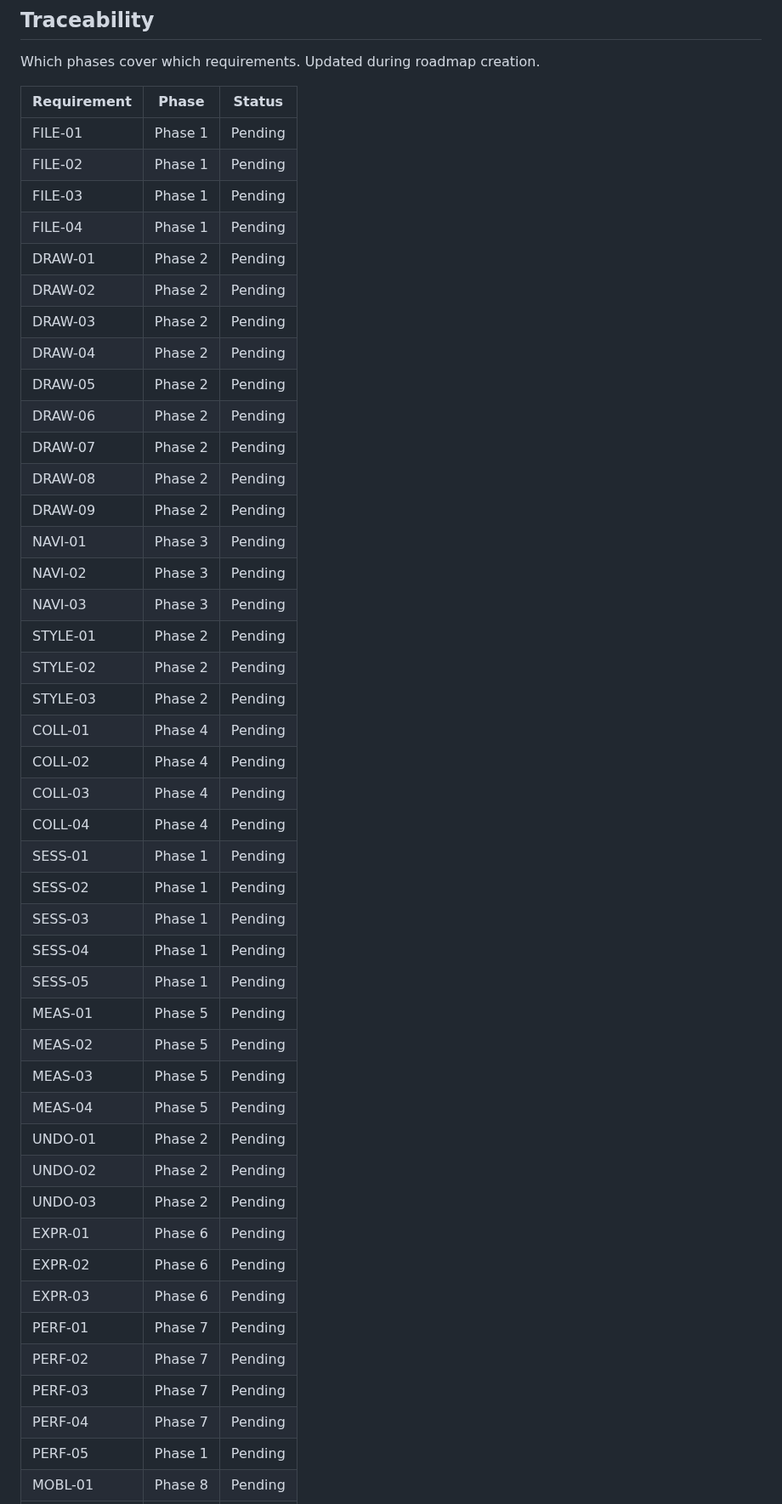
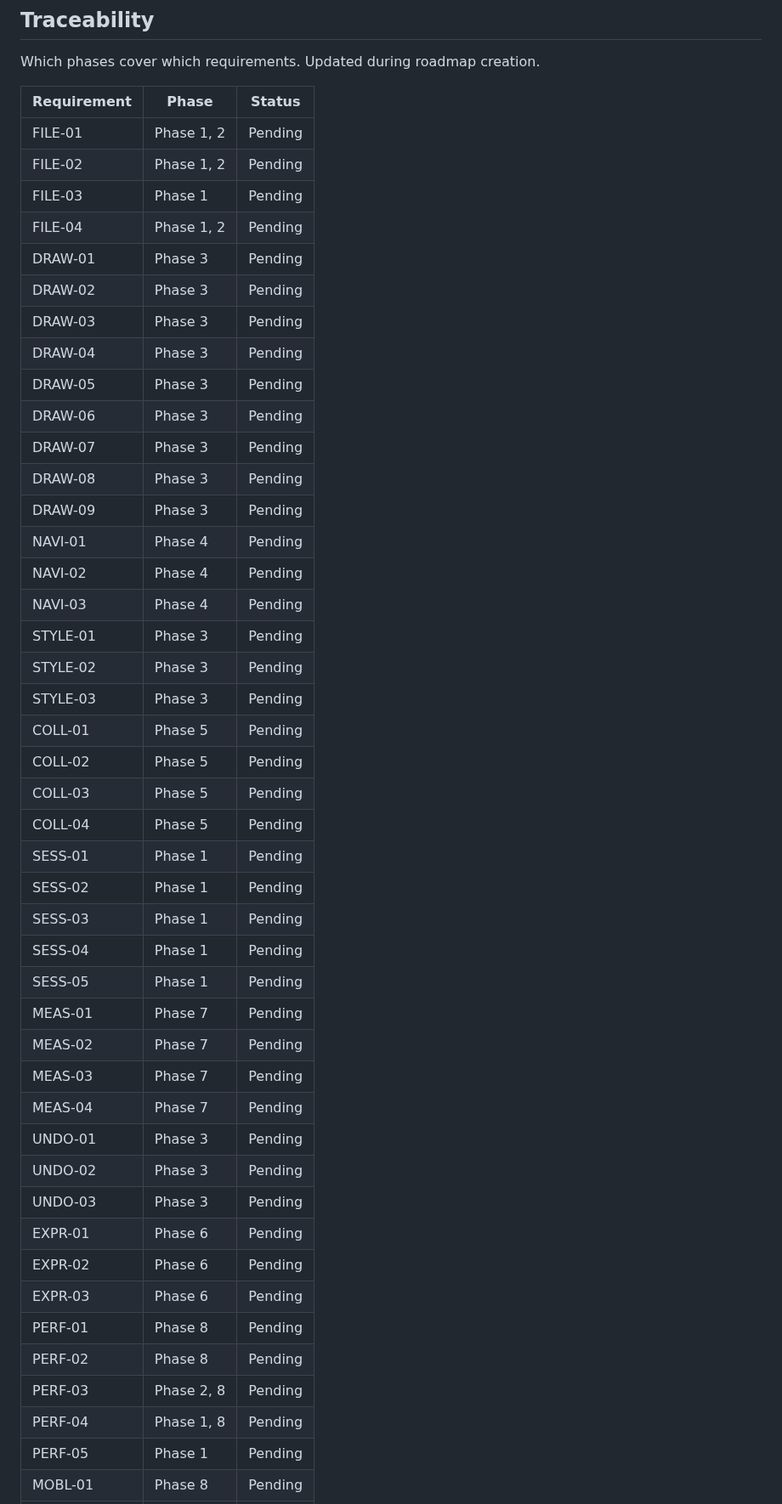
Before and after one commit to alaw989/vp-whiteboard, a Markdown page: .planning/REQUIREMENTS.md, the part around one of its changes. Shown at 85% size. Drawn GitHub-style.

Commit message:
docs: create roadmap (8 phases)

```diff
--- a/.planning/REQUIREMENTS.md
+++ b/.planning/REQUIREMENTS.md
@@ -125,48 +125,48 @@ Which phases cover which requirements. Updated during roadmap creation.
 
 | Requirement | Phase | Status |
 |-------------|-------|--------|
-| FILE-01 | Phase 1 | Pending |
-| FILE-02 | Phase 1 | Pending |
+| FILE-01 | Phase 1, 2 | Pending |
+| FILE-02 | Phase 1, 2 | Pending |
 | FILE-03 | Phase 1 | Pending |
-| FILE-04 | Phase 1 | Pending |
-| DRAW-01 | Phase 2 | Pending |
-| DRAW-02 | Phase 2 | Pending |
-| DRAW-03 | Phase 2 | Pending |
-| DRAW-04 | Phase 2 | Pending |
-| DRAW-05 | Phase 2 | Pending |
-| DRAW-06 | Phase 2 | Pending |
-| DRAW-07 | Phase 2 | Pending |
-| DRAW-08 | Phase 2 | Pending |
-| DRAW-09 | Phase 2 | Pending |
-| NAVI-01 | Phase 3 | Pending |
-| NAVI-02 | Phase 3 | Pending |
-| NAVI-03 | Phase 3 | Pending |
-| STYLE-01 | Phase 2 | Pending |
-| STYLE-02 | Phase 2 | Pending |
-| STYLE-03 | Phase 2 | Pending |
-| COLL-01 | Phase 4 | Pending |
-| COLL-02 | Phase 4 | Pending |
-| COLL-03 | Phase 4 | Pending |
-| COLL-04 | Phase 4 | Pending |
+| FILE-04 | Phase 1, 2 | Pending |
+| DRAW-01 | Phase 3 | Pending |
+| DRAW-02 | Phase 3 | Pending |
+| DRAW-03 | Phase 3 | Pending |
+| DRAW-04 | Phase 3 | Pending |
+| DRAW-05 | Phase 3 | Pending |
+| DRAW-06 | Phase 3 | Pending |
+| DRAW-07 | Phase 3 | Pending |
+| DRAW-08 | Phase 3 | Pending |
+| DRAW-09 | Phase 3 | Pending |
+| NAVI-01 | Phase 4 | Pending |
+| NAVI-02 | Phase 4 | Pending |
+| NAVI-03 | Phase 4 | Pending |
+| STYLE-01 | Phase 3 | Pending |
+| STYLE-02 | Phase 3 | Pending |
+| STYLE-03 | Phase 3 | Pending |
+| COLL-01 | Phase 5 | Pending |
+| COLL-02 | Phase 5 | Pending |
+| COLL-03 | Phase 5 | Pending |
+| COLL-04 | Phase 5 | Pending |
 | SESS-01 | Phase 1 | Pending |
 | SESS-02 | Phase 1 | Pending |
 | SESS-03 | Phase 1 | Pending |
 | SESS-04 | Phase 1 | Pending |
 | SESS-05 | Phase 1 | Pending |
-| MEAS-01 | Phase 5 | Pending |
-| MEAS-02 | Phase 5 | Pending |
-| MEAS-03 | Phase 5 | Pending |
-| MEAS-04 | Phase 5 | Pending |
-| UNDO-01 | Phase 2 | Pending |
-| UNDO-02 | Phase 2 | Pending |
-| UNDO-03 | Phase 2 | Pending |
+| MEAS-01 | Phase 7 | Pending |
+| MEAS-02 | Phase 7 | Pending |
+| MEAS-03 | Phase 7 | Pending |
+| MEAS-04 | Phase 7 | Pending |
+| UNDO-01 | Phase 3 | Pending |
+| UNDO-02 | Phase 3 | Pending |
+| UNDO-03 | Phase 3 | Pending |
 | EXPR-01 | Phase 6 | Pending |
 | EXPR-02 | Phase 6 | Pending |
 | EXPR-03 | Phase 6 | Pending |
-| PERF-01 | Phase 7 | Pending |
-| PERF-02 | Phase 7 | Pending |
-| PERF-03 | Phase 7 | Pending |
-| PERF-04 | Phase 7 | Pending |
+| PERF-01 | Phase 8 | Pending |
+| PERF-02 | Phase 8 | Pending |
+| PERF-03 | Phase 2, 8 | Pending |
+| PERF-04 | Phase 1, 8 | Pending |
 | PERF-05 | Phase 1 | Pending |
 | MOBL-01 | Phase 8 | Pending |
 | MOBL-02 | Phase 8 | Pending |
```
Also changed, not shown: other parts of .planning/REQUIREMENTS.md (+1 -1 lines), .planning/ROADMAP.md (added, +225 -0 lines), .planning/STATE.md (added, +71 -0 lines).
